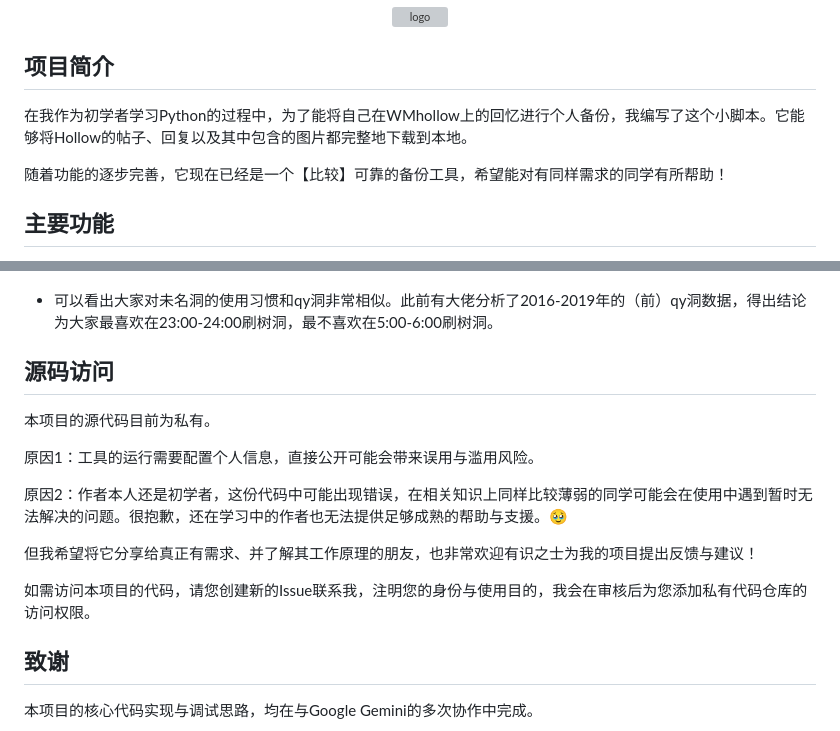
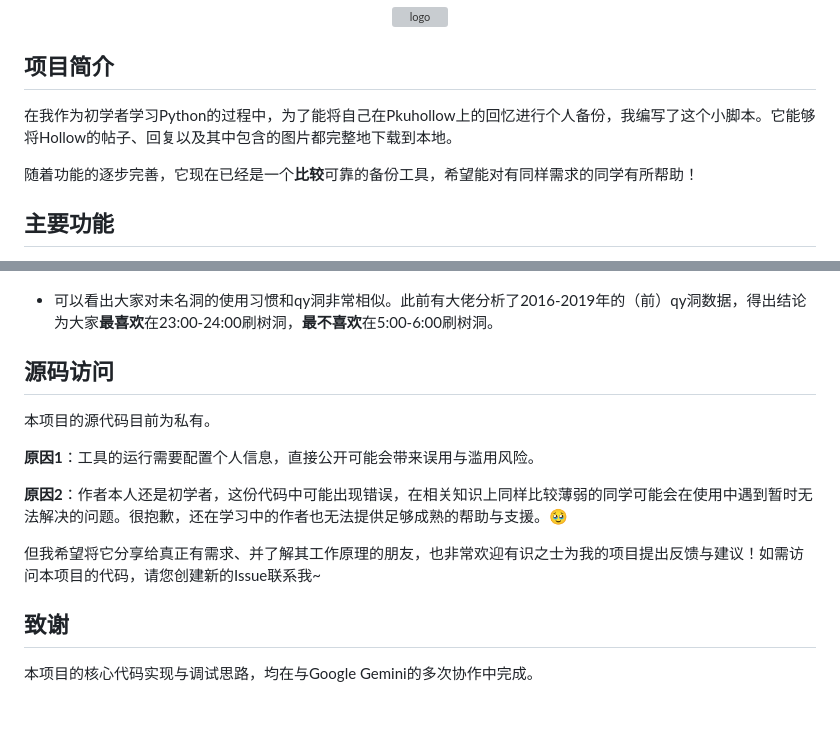
Before and after one commit to Fia719/PKUhollow-NewWMhollow-Backup-Project, a Markdown page: README.md, 2 parts joined by grey strips. Rendered like a GitHub page; blank space fills up the shorter version; grey boxes are pictures that could not be loaded.

```diff
--- a/README.md
+++ b/README.md
@@ -9,9 +9,9 @@
 
 ## 项目简介
 
-在我作为初学者学习Python的过程中，为了能将自己在WMhollow上的回忆进行个人备份，我编写了这个小脚本。它能够将Hollow的帖子、回复以及其中包含的图片都完整地下载到本地。
+在我作为初学者学习Python的过程中，为了能将自己在Pkuhollow上的回忆进行个人备份，我编写了这个小脚本。它能够将Hollow的帖子、回复以及其中包含的图片都完整地下载到本地。
 
-随着功能的逐步完善，它现在已经是一个【比较】可靠的备份工具，希望能对有同样需求的同学有所帮助！
+随着功能的逐步完善，它现在已经是一个**比较**可靠的备份工具，希望能对有同样需求的同学有所帮助！
 
 ## 主要功能
 
@@ -40,19 +40,17 @@
 ![树洞主帖活跃度图表](posts_activity_chart.png)
 #### 评论活跃度
 ![树洞评论活跃度图表](comments_activity_chart.png)
-* 可以看出大家对未名洞的使用习惯和qy洞非常相似。此前有大佬分析了2016-2019年的（前）qy洞数据，得出结论为大家最喜欢在23:00-24:00刷树洞，最不喜欢在5:00-6:00刷树洞。
+* 可以看出大家对未名洞的使用习惯和qy洞非常相似。此前有大佬分析了2016-2019年的（前）qy洞数据，得出结论为大家**最喜欢**在23:00-24:00刷树洞，**最不喜欢**在5:00-6:00刷树洞。
 
 ## 源码访问
 
 本项目的源代码目前为私有。
 
-原因1：工具的运行需要配置个人信息，直接公开可能会带来误用与滥用风险。
+**原因1**：工具的运行需要配置个人信息，直接公开可能会带来误用与滥用风险。
 
-原因2：作者本人还是初学者，这份代码中可能出现错误，在相关知识上同样比较薄弱的同学可能会在使用中遇到暂时无法解决的问题。很抱歉，还在学习中的作者也无法提供足够成熟的帮助与支援。🥹
+**原因2**：作者本人还是初学者，这份代码中可能出现错误，在相关知识上同样比较薄弱的同学可能会在使用中遇到暂时无法解决的问题。很抱歉，还在学习中的作者也无法提供足够成熟的帮助与支援。🥹
 
-但我希望将它分享给真正有需求、并了解其工作原理的朋友，也非常欢迎有识之士为我的项目提出反馈与建议！
-
-如需访问本项目的代码，请您创建新的Issue联系我，注明您的身份与使用目的，我会在审核后为您添加私有代码仓库的访问权限。
+但我希望将它分享给真正有需求、并了解其工作原理的朋友，也非常欢迎有识之士为我的项目提出反馈与建议！如需访问本项目的代码，请您创建新的Issue联系我~
 
 ## 致谢
 
```
Also changed, not shown: other parts of README.md (+1 -1 lines).
